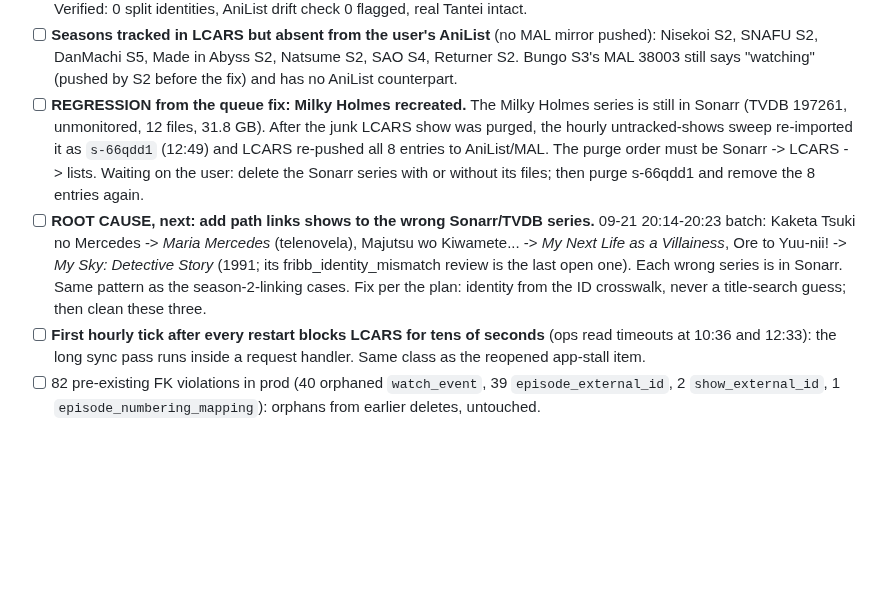
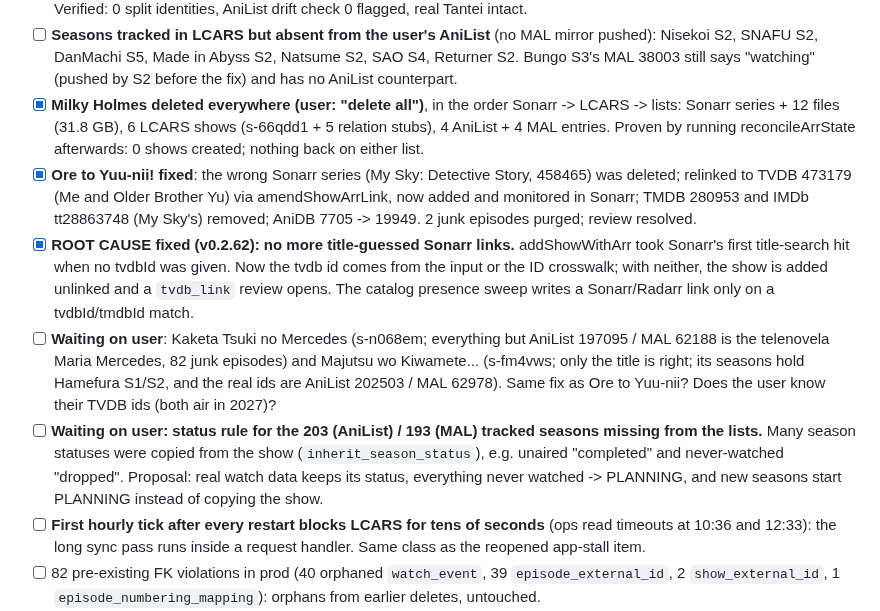
Before and after one commit to drostan80/starfleet, a Markdown page: NEXT_UP.md, the part around one of its changes. GitHub-like rendering; blank space fills up the shorter version.

Commit message:
docs: Milky Holmes gone (verified), Ore to Yuu-nii fixed, title-guess root cause fixed (v0.2.62); open questions
Co-Authored-By: Claude Opus 5.5 <noreply@anthropic.com>
Claude-Session: https://claude.ai/code/session_01ApSFjSrdgmjeL1rXpz2g4A

```diff
--- a/NEXT_UP.md
+++ b/NEXT_UP.md
@@ -141,21 +141,34 @@ still treated "LCARS season N" as "TVDB season N".
       MAL mirror pushed): Nisekoi S2, SNAFU S2, DanMachi S5, Made in Abyss
       S2, Natsume S2, SAO S4, Returner S2. Bungo S3's MAL 38003 still says
       "watching" (pushed by S2 before the fix) and has no AniList counterpart.
-- [ ] **REGRESSION from the queue fix: Milky Holmes recreated.** The Milky
-      Holmes series is still in Sonarr (TVDB 197261, unmonitored, 12 files,
-      31.8 GB). After the junk LCARS show was purged, the hourly
-      untracked-shows sweep re-imported it as `s-66qdd1` (12:49) and LCARS
-      re-pushed all 8 entries to AniList/MAL. The purge order must be Sonarr
-      -> LCARS -> lists. Waiting on the user: delete the Sonarr series with or
-      without its files; then purge s-66qdd1 and remove the 8 entries again.
-- [ ] **ROOT CAUSE, next: add path links shows to the wrong Sonarr/TVDB
-      series.** 09-21 20:14-20:23 batch: Kaketa Tsuki no Mercedes -> *Maria
-      Mercedes* (telenovela), Majutsu wo Kiwamete... -> *My Next Life as a
-      Villainess*, Ore to Yuu-nii! -> *My Sky: Detective Story* (1991; its
-      fribb_identity_mismatch review is the last open one). Each wrong series
-      is in Sonarr. Same pattern as the season-2-linking cases. Fix per the
-      plan: identity from the ID crosswalk, never a title-search guess; then
-      clean these three.
+- [x] **Milky Holmes deleted everywhere (user: "delete all")**, in the order
+      Sonarr -> LCARS -> lists: Sonarr series + 12 files (31.8 GB), 6 LCARS
+      shows (s-66qdd1 + 5 relation stubs), 4 AniList + 4 MAL entries. Proven
+      by running reconcileArrState afterwards: 0 shows created; nothing back
+      on either list.
+- [x] **Ore to Yuu-nii! fixed**: the wrong Sonarr series (My Sky: Detective
+      Story, 458465) was deleted; relinked to TVDB 473179 (Me and Older
+      Brother Yu) via amendShowArrLink, now added and monitored in Sonarr;
+      TMDB 280953 and IMDb tt28863748 (My Sky's) removed; AniDB 7705 -> 19949.
+      2 junk episodes purged; review resolved.
+- [x] **ROOT CAUSE fixed (v0.2.62): no more title-guessed Sonarr links.**
+      addShowWithArr took Sonarr's first title-search hit when no tvdbId was
+      given. Now the tvdb id comes from the input or the ID crosswalk; with
+      neither, the show is added unlinked and a `tvdb_link` review opens.
+      The catalog presence sweep writes a Sonarr/Radarr link only on a
+      tvdbId/tmdbId match.
+- [ ] **Waiting on user**: Kaketa Tsuki no Mercedes (s-n068em; everything but
+      AniList 197095 / MAL 62188 is the telenovela Maria Mercedes, 82 junk
+      episodes) and Majutsu wo Kiwamete... (s-fm4vws; only the title is
+      right; its seasons hold Hamefura S1/S2, and the real ids are AniList
+      202503 / MAL 62978). Same fix as Ore to Yuu-nii? Does the user know
+      their TVDB ids (both air in 2027)?
+- [ ] **Waiting on user: status rule for the 203 (AniList) / 193 (MAL)
+      tracked seasons missing from the lists.** Many season statuses were
+      copied from the show (`inherit_season_status`), e.g. unaired
+      "completed" and never-watched "dropped". Proposal: real watch data
+      keeps its status, everything never watched -> PLANNING, and new
+      seasons start PLANNING instead of copying the show.
 - [ ] **First hourly tick after every restart blocks LCARS for tens of
       seconds** (ops read timeouts at 10:36 and 12:33): the long sync pass
       runs inside a request handler. Same class as the reopened app-stall
```
Also changed, not shown: other parts of NEXT_UP.md (+1 -1 lines).
